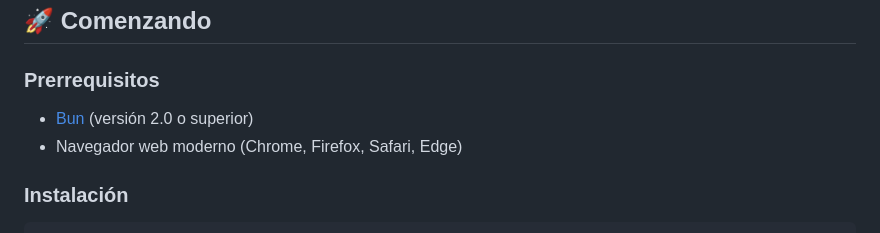
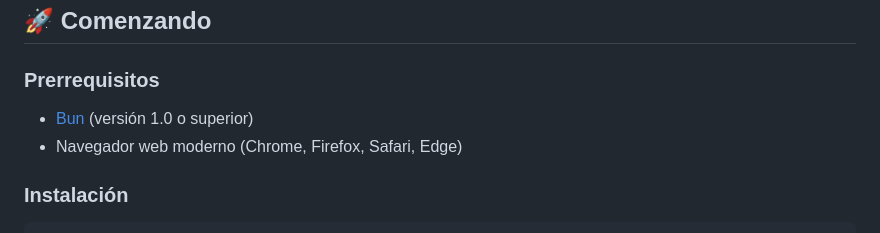
Before and after one commit to Theneillsaaco/calculadoraconsumo, a Markdown page: README.md, the part around the change. Rendered like a GitHub page.

```diff
--- a/README.md
+++ b/README.md
@@ -32,7 +32,7 @@ La calculadora tiene en cuenta factores clave como:
 ## 🚀 Comenzando
 
 ### Prerrequisitos
-- [Bun](https://bun.sh) (versión 2.0 o superior)
+- [Bun](https://bun.sh) (versión 1.0 o superior)
 - Navegador web moderno (Chrome, Firefox, Safari, Edge)
 
 ### Instalación
```
